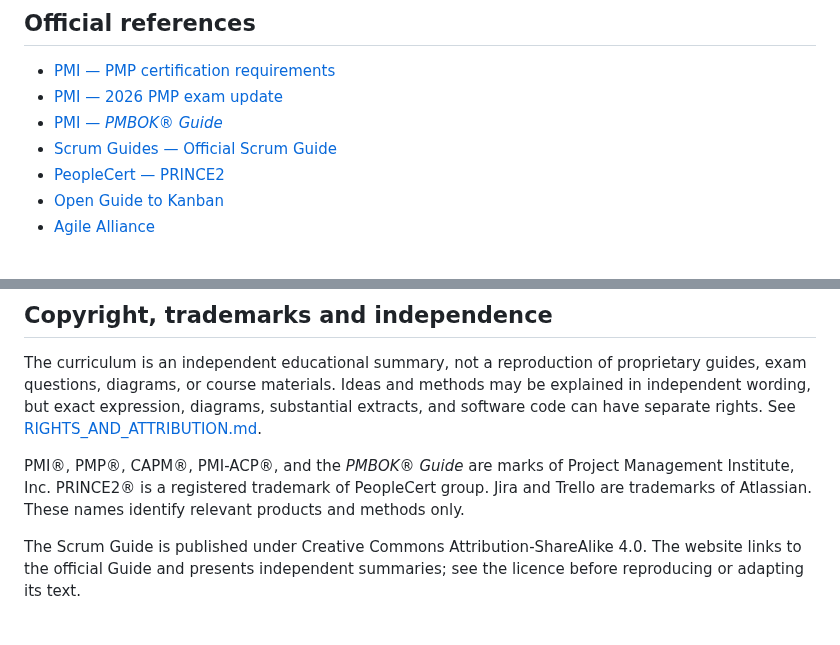
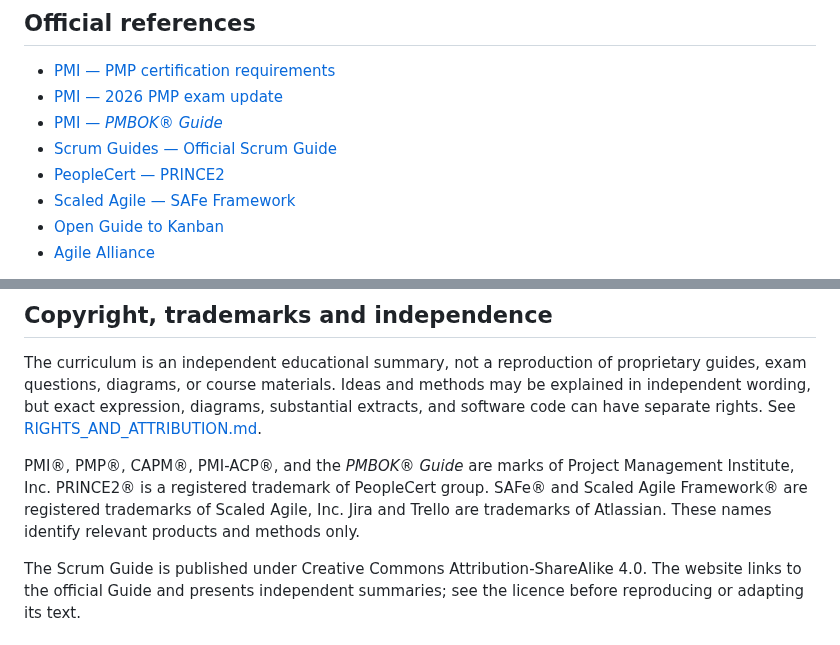
Before and after one commit to Dhananjith1/PM-Academy, a Markdown page: README.md, 2 parts joined by grey strips. Rendered like a GitHub page.

Commit message:
Add Scaled Agile trademark attribution and official framework source

```diff
--- a/README.md
+++ b/README.md
@@ -57,6 +57,7 @@ When AC or PV is zero, the corresponding index is unavailable. A negative CV ind
 - [PMI — *PMBOK® Guide*](https://www.pmi.org/standards/pmbok)
 - [Scrum Guides — Official Scrum Guide](https://scrumguides.org/download.html)
 - [PeopleCert — PRINCE2](https://www.peoplecert.org/ways-to-certify/prince2)
+- [Scaled Agile — SAFe Framework](https://scaledagile.com/)
 - [Open Guide to Kanban](https://kanbanguides.org/open-guide-to-kanban/2025.7/)
 - [Agile Alliance](https://www.agilealliance.org/)
 
@@ -66,7 +67,7 @@ The PMP section reflects PMI's July 2026 Examination Content Outline and its pub
 
 The curriculum is an independent educational summary, not a reproduction of proprietary guides, exam questions, diagrams, or course materials. Ideas and methods may be explained in independent wording, but exact expression, diagrams, substantial extracts, and software code can have separate rights. See [RIGHTS_AND_ATTRIBUTION.md](RIGHTS_AND_ATTRIBUTION.md).
 
-PMI®, PMP®, CAPM®, PMI-ACP®, and the *PMBOK® Guide* are marks of Project Management Institute, Inc. PRINCE2® is a registered trademark of PeopleCert group. Jira and Trello are trademarks of Atlassian. These names identify relevant products and methods only.
+PMI®, PMP®, CAPM®, PMI-ACP®, and the *PMBOK® Guide* are marks of Project Management Institute, Inc. PRINCE2® is a registered trademark of PeopleCert group. SAFe® and Scaled Agile Framework® are registered trademarks of Scaled Agile, Inc. Jira and Trello are trademarks of Atlassian. These names identify relevant products and methods only.
 
 The Scrum Guide is published under Creative Commons Attribution-ShareAlike 4.0. The website links to the official Guide and presents independent summaries; see the licence before reproducing or adapting its text.
 
```
